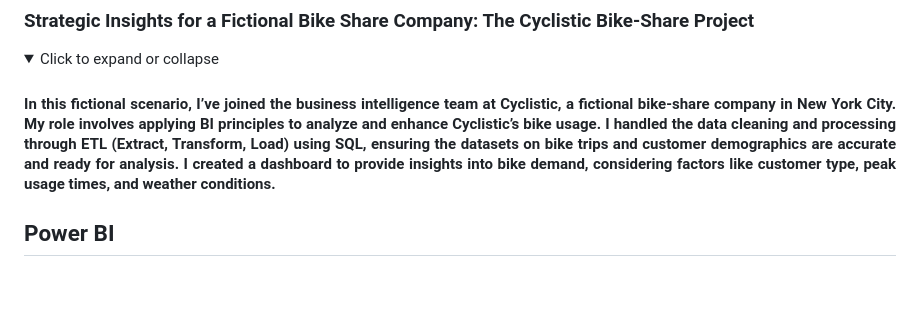
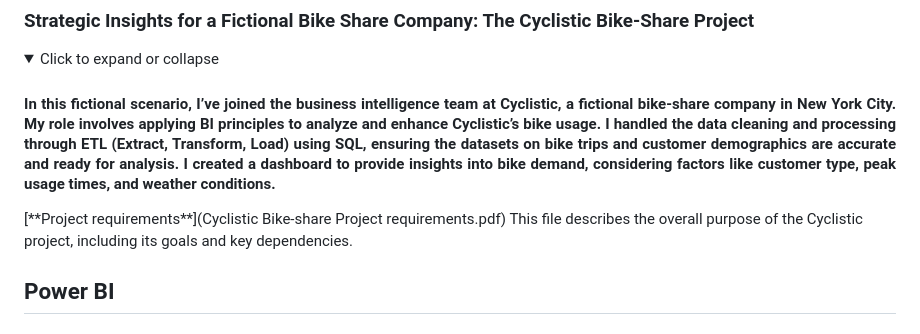
Before and after one commit to franeze/my_portfolio, a Markdown page: README.md, the part around the change. Rendered like a GitHub page; folded sections open; blank space fills up the shorter version.

```diff
--- a/README.md
+++ b/README.md
@@ -14,7 +14,9 @@
 <details>
 <summary> Click to expand or collapse </summary>
 
-<h4 align="justify">In this fictional scenario, I’ve joined the business intelligence team at Cyclistic, a fictional bike-share company in New York City. My role involves applying BI principles to analyze and enhance Cyclistic’s bike usage. I handled the data cleaning and processing through ETL (Extract, Transform, Load) using SQL, ensuring the datasets on bike trips and customer demographics are accurate and ready for analysis. I created a dashboard to provide insights into bike demand, considering factors like customer type, peak usage times, and weather conditions. </h3>
+<h4 align="justify">In this fictional scenario, I’ve joined the business intelligence team at Cyclistic, a fictional bike-share company in New York City. My role involves applying BI principles to analyze and enhance Cyclistic’s bike usage. I handled the data cleaning and processing through ETL (Extract, Transform, Load) using SQL, ensuring the datasets on bike trips and customer demographics are accurate and ready for analysis. I created a dashboard to provide insights into bike demand, considering factors like customer type, peak usage times, and weather conditions. </h4>
+[**Project requirements**](Cyclistic Bike-share Project requirements.pdf)
+This file describes the overall purpose of the Cyclistic project, including its goals and key dependencies.
 </details>
 
 
```
